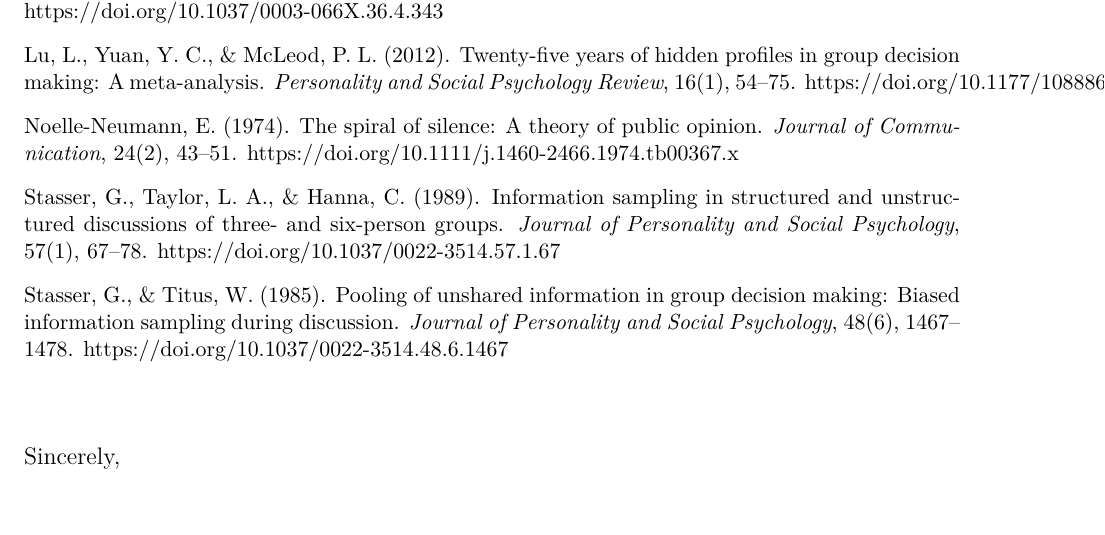
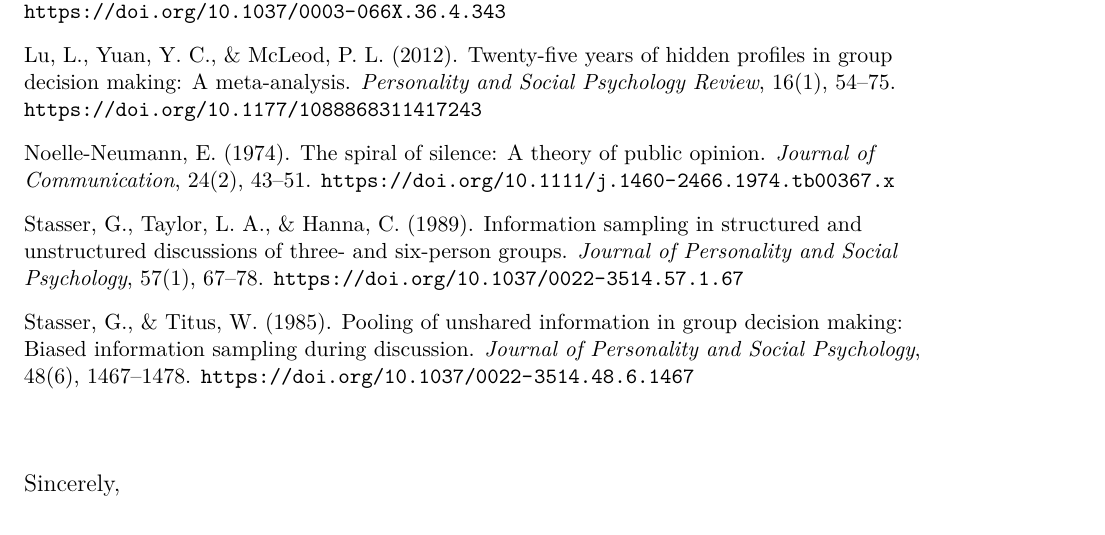
Before and after one commit to JimWallace/APR---Waterloo-Health-CV, a LaTeX letter (external-input-letter.tex, which reads letters/process.tex): part of page 4 of 4, cut so that both start at the same text. Compiled offline with XeLaTeX.

Commit message:
Process letter: breakable DOIs, ragged-right references
The two references whose DOIs could not break ran into the margin in
apr.pdf (warning ratchet: Overfull \hbox). The DOIs are now \url links and
the reference list is set ragged-right.

Co-Authored-By: Claude Opus 5.5 <noreply@anthropic.com>
Claude-Session: https://claude.ai/code/session_01Lj65UYQYLna5C6rE1wVyaP

```diff
--- a/letters/process.tex
+++ b/letters/process.tex
@@ -59,9 +60,9 @@ I ask that these items be placed on the Committee's agenda before it begins this
 \par\medskip\noindent\textbf{References}\par\smallskip
-\noindent Lat\'an\'e, B. (1981). The psychology of social impact. \emph{American Psychologist}, 36(4), 343--356. https://doi.org/10.1037/0003-066X.36.4.343\par
-\noindent Lu, L., Yuan, Y. C., \& McLeod, P. L. (2012). Twenty-five years of hidden profiles in group decision making: A meta-analysis. \emph{Personality and Social Psychology Review}, 16(1), 54--75. https://doi.org/10.1177/1088868311417243\par
-\noindent Noelle-Neumann, E. (1974). The spiral of silence: A theory of public opinion. \emph{Journal of Communication}, 24(2), 43--51. https://doi.org/10.1111/j.1460-2466.1974.tb00367.x\par
-\noindent Stasser, G., Taylor, L. A., \& Hanna, C. (1989). Information sampling in structured and unstructured discussions of three- and six-person groups. \emph{Journal of Personality and Social Psychology}, 57(1), 67--78. https://doi.org/10.1037/0022-3514.57.1.67\par
-\noindent Stasser, G., \& Titus, W. (1985). Pooling of unshared information in group decision making: Biased information sampling during discussion. \emph{Journal of Personality and Social Psychology}, 48(6), 1467--1478. https://doi.org/10.1037/0022-3514.48.6.1467\par
+\noindent Lat\'an\'e, B. (1981). The psychology of social impact. \emph{American Psychologist}, 36(4), 343--356. \url{https://doi.org/10.1037/0003-066X.36.4.343}\par
+\noindent Lu, L., Yuan, Y. C., \& McLeod, P. L. (2012). Twenty-five years of hidden profiles in group decision making: A meta-analysis. \emph{Personality and Social Psychology Review}, 16(1), 54--75. \url{https://doi.org/10.1177/1088868311417243}\par
+\noindent Noelle-Neumann, E. (1974). The spiral of silence: A theory of public opinion. \emph{Journal of Communication}, 24(2), 43--51. \url{https://doi.org/10.1111/j.1460-2466.1974.tb00367.x}\par
+\noindent Stasser, G., Taylor, L. A., \& Hanna, C. (1989). Information sampling in structured and unstructured discussions of three- and six-person groups. \emph{Journal of Personality and Social Psychology}, 57(1), 67--78. \url{https://doi.org/10.1037/0022-3514.57.1.67}\par
+\noindent Stasser, G., \& Titus, W. (1985). Pooling of unshared information in group decision making: Biased information sampling during discussion. \emph{Journal of Personality and Social Psychology}, 48(6), 1467--1478. \url{https://doi.org/10.1037/0022-3514.48.6.1467}\par
 }
 \aprclosing{Sincerely,}
 \end{aprletter}
```
Also changed, not shown: letters/process.tex (1 more changed lines).
